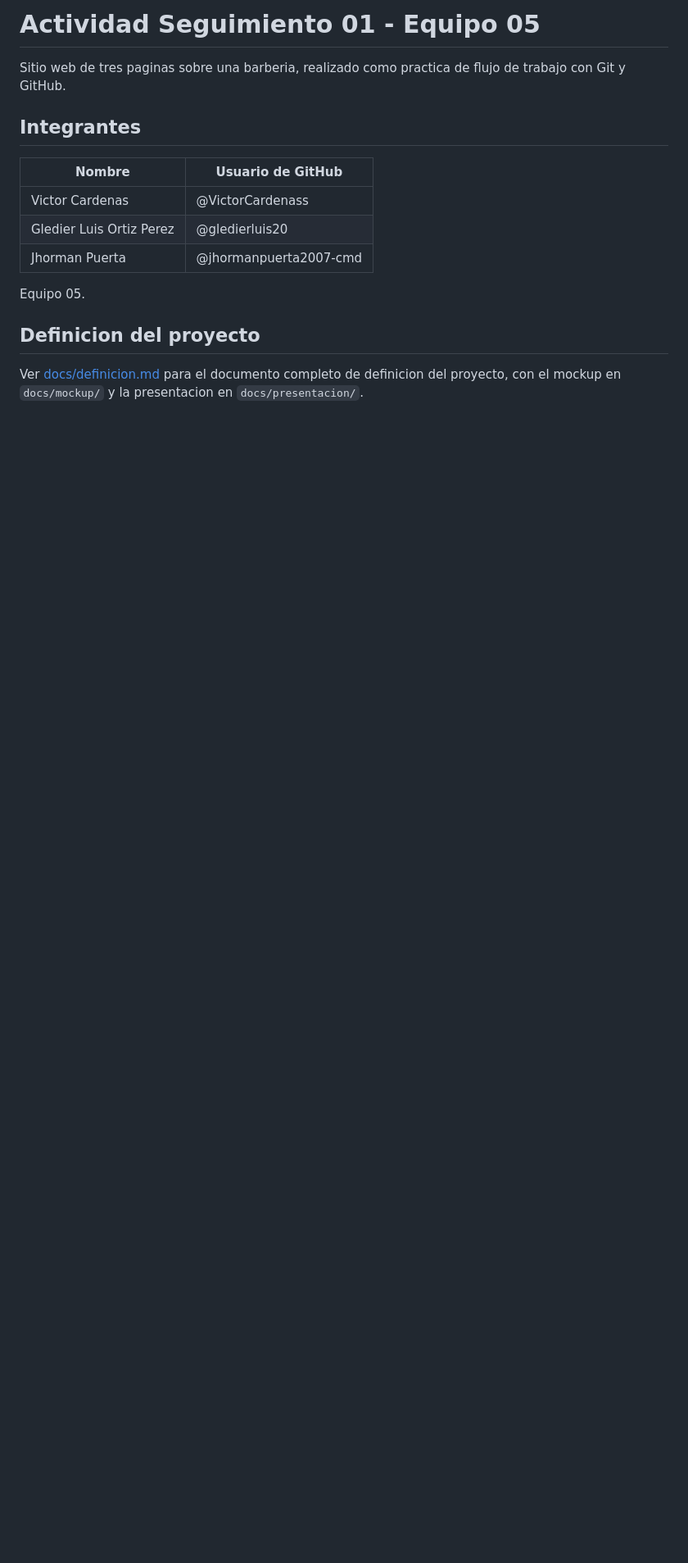
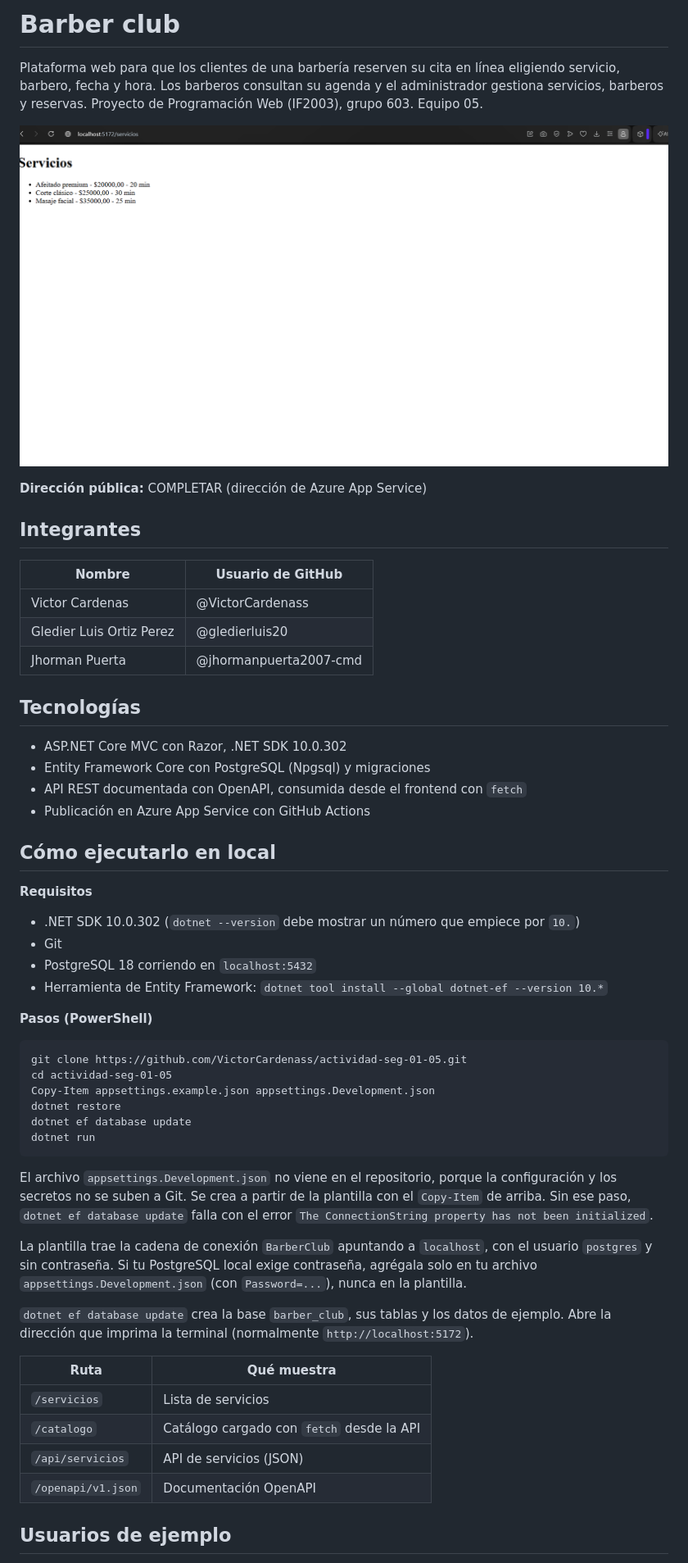
Before and after one commit to VictorCardenass/actividad-seg-01-05, a Markdown page: README.md, the part around one of its changes. Shown at 82% size. GitHub-like rendering; pictures changed too: docs/captura-servicios.png (added); blank space fills up the shorter version.

Commit message:
docs: actualiza el readme para la entrega final

````diff
--- a/README.md
+++ b/README.md
@@ -1,6 +1,10 @@
-# Actividad Seguimiento 01 - Equipo 05
+# Barber club
 
-Sitio web de tres paginas sobre una barberia, realizado como practica de flujo de trabajo con Git y GitHub.
+Plataforma web para que los clientes de una barbería reserven su cita en línea eligiendo servicio, barbero, fecha y hora. Los barberos consultan su agenda y el administrador gestiona servicios, barberos y reservas. Proyecto de Programación Web (IF2003), grupo 603. Equipo 05.
+
+![Servicios de Barber club](docs/captura-servicios.png)
+
+**Dirección pública:** COMPLETAR (dirección de Azure App Service)
 
 ## Integrantes
 
@@ -10,8 +14,45 @@ Sitio web de tres paginas sobre una barberia, realizado como practica de flujo d
 | Gledier Luis Ortiz Perez | @gledierluis20 |
 | Jhorman Puerta | @jhormanpuerta2007-cmd |
 
-Equipo 05.
+## Tecnologías
 
-## Definicion del proyecto
+- ASP.NET Core MVC con Razor, .NET SDK 10.0.302
+- Entity Framework Core con PostgreSQL (Npgsql) y migraciones
+- API REST documentada con OpenAPI, consumida desde el frontend con `fetch`
+- Publicación en Azure App Service con GitHub Actions
 
-Ver [docs/definicion.md](docs/definicion.md) para el documento completo de definicion del proyecto, con el mockup en `docs/mockup/` y la presentacion en `docs/presentacion/`.
+## Cómo ejecutarlo en local
+
+**Requisitos**
+
+- .NET SDK 10.0.302 (`dotnet --version` debe mostrar un número que empiece por `10.`)
+- Git
+- PostgreSQL 18 corriendo en `localhost:5432`
+- Herramienta de Entity Framework: `dotnet tool install --global dotnet-ef --version 10.*`
+
+**Pasos (PowerShell)**
+
+```
+git clone https://github.com/VictorCardenass/actividad-seg-01-05.git
+cd actividad-seg-01-05
+Copy-Item appsettings.example.json appsettings.Development.json
+dotnet restore
+dotnet ef database update
+dotnet run
+```
+
+El archivo `appsettings.Development.json` no viene en el repositorio, porque la configuración y los secretos no se suben a Git. Se crea a partir de la plantilla con el `Copy-Item` de arriba. Sin ese paso, `dotnet ef database update` falla con el error `The ConnectionString property has not been initialized`.
+
+La plantilla trae la cadena de conexión `BarberClub` apuntando a `localhost`, con el usuario `postgres` y sin contraseña. Si tu PostgreSQL local exige contraseña, agrégala solo en tu archivo `appsettings.Development.json` (con `Password=...`), nunca en la plantilla.
+
+`dotnet ef database update` crea la base `barber_club`, sus tablas y los datos de ejemplo. Abre la dirección que imprima la terminal (normalmente `http://localhost:5172`).
+
+| Ruta | Qué muestra |
+|---|---|
+| `/servicios` | Lista de servicios |
+| `/catalogo` | Catálogo cargado con `fetch` desde la API |
+| `/api/servicios` | API de servicios (JSON) |
+| `/openapi/v1.json` | Documentación OpenAPI |
+
+## Usuarios de ejemplo
+
````
Also changed, not shown: other parts of README.md (+19 -0 lines).
